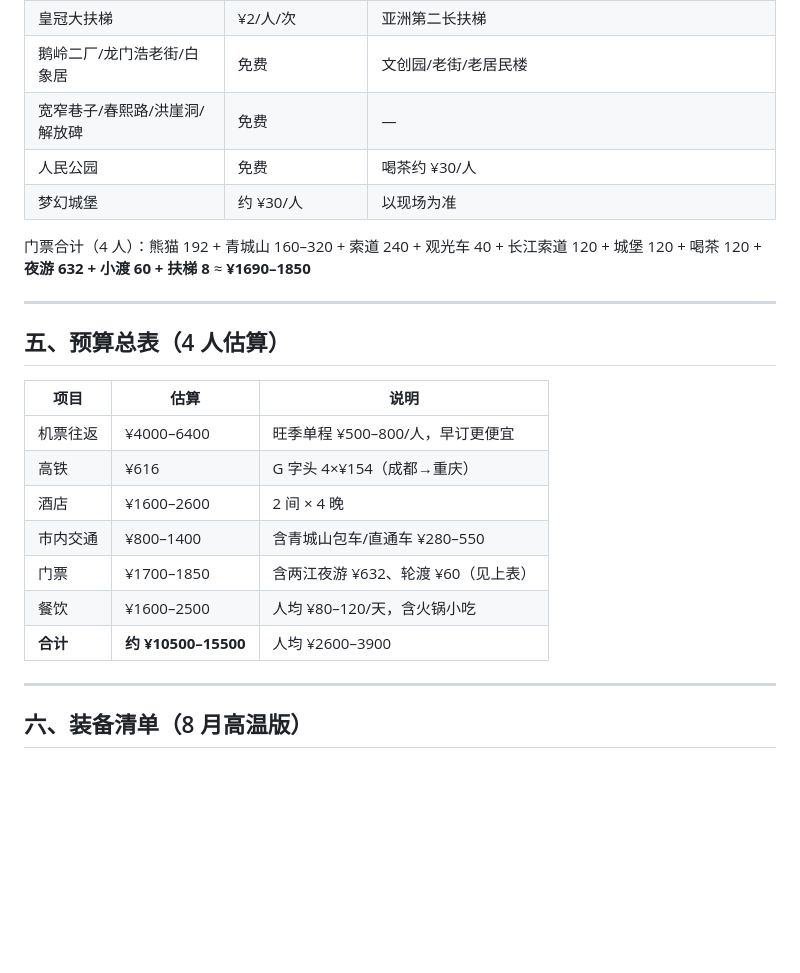
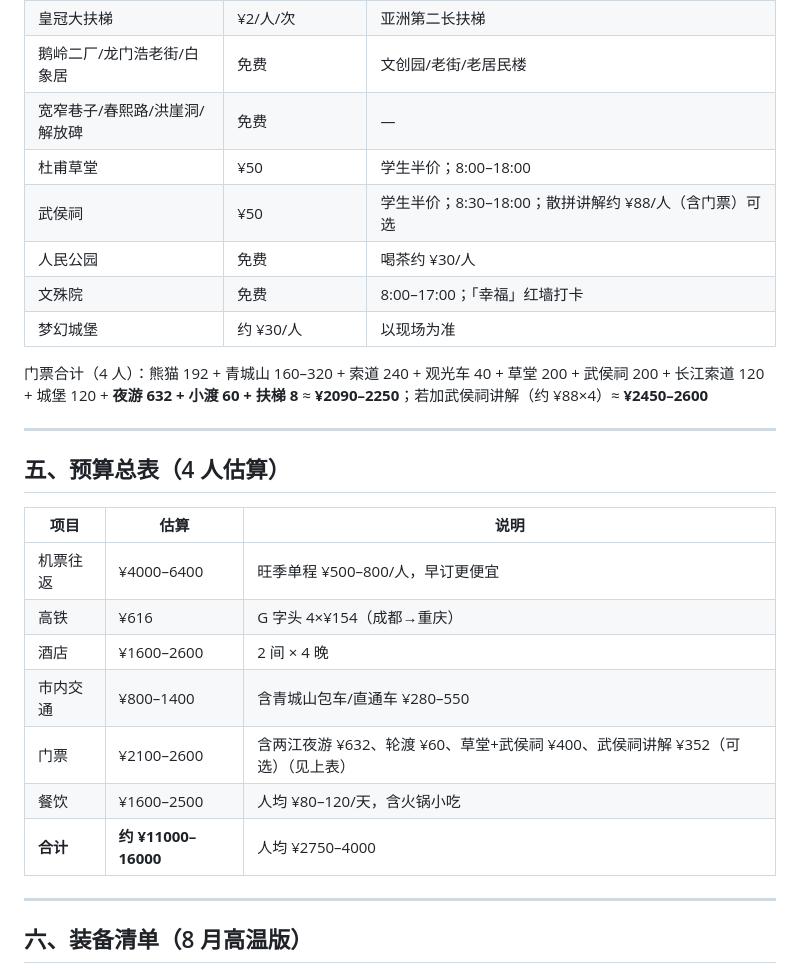
Before and after one commit to Megalomanian/holiday, a Markdown page: 上海出发成都重庆五天四晚攻略.md, the part around one of its changes. GitHub-like rendering; blank space fills up the shorter version.

```diff
--- a/上海出发成都重庆五天四晚攻略.md
+++ b/上海出发成都重庆五天四晚攻略.md
@@ -150,10 +161,13 @@
 | 皇冠大扶梯 | ¥2/人/次 | 亚洲第二长扶梯 |
 | 鹅岭二厂/龙门浩老街/白象居 | 免费 | 文创园/老街/老居民楼 |
 | 宽窄巷子/春熙路/洪崖洞/解放碑 | 免费 | — |
+| 杜甫草堂 | ¥50 | 学生半价；8:00–18:00 |
+| 武侯祠 | ¥50 | 学生半价；8:30–18:00；散拼讲解约 ¥88/人（含门票）可选 |
 | 人民公园 | 免费 | 喝茶约 ¥30/人 |
+| 文殊院 | 免费 | 8:00–17:00；「幸福」红墙打卡 |
 | 梦幻城堡 | 约 ¥30/人 | 以现场为准 |
 
-门票合计（4 人）：熊猫 192 + 青城山 160–320 + 索道 240 + 观光车 40 + 长江索道 120 + 城堡 120 + 喝茶 120 + **夜游 632 + 小渡 60 + 扶梯 8** ≈ **¥1690–1850**
+门票合计（4 人）：熊猫 192 + 青城山 160–320 + 索道 240 + 观光车 40 + 草堂 200 + 武侯祠 200 + 长江索道 120 + 城堡 120 + **夜游 632 + 小渡 60 + 扶梯 8** ≈ **¥2090–2250**；若加武侯祠讲解（约 ¥88×4）≈ **¥2450–2600**
 
 ---
 
@@ -165,9 +179,9 @@
 | 高铁 | ¥616 | G 字头 4×¥154（成都→重庆） |
 | 酒店 | ¥1600–2600 | 2 间 × 4 晚 |
 | 市内交通 | ¥800–1400 | 含青城山包车/直通车 ¥280–550 |
-| 门票 | ¥1700–1850 | 含两江夜游 ¥632、轮渡 ¥60（见上表） |
+| 门票 | ¥2100–2600 | 含两江夜游 ¥632、轮渡 ¥60、草堂+武侯祠 ¥400、武侯祠讲解 ¥352（可选）（见上表） |
 | 餐饮 | ¥1600–2500 | 人均 ¥80–120/天，含火锅小吃 |
-| **合计** | **约 ¥10500–15500** | 人均 ¥2600–3900 |
+| **合计** | **约 ¥11000–16000** | 人均 ¥2750–4000 |
 
 ---
 
```
Also changed, not shown: other parts of 上海出发成都重庆五天四晚攻略.md (+26 -15 lines).
